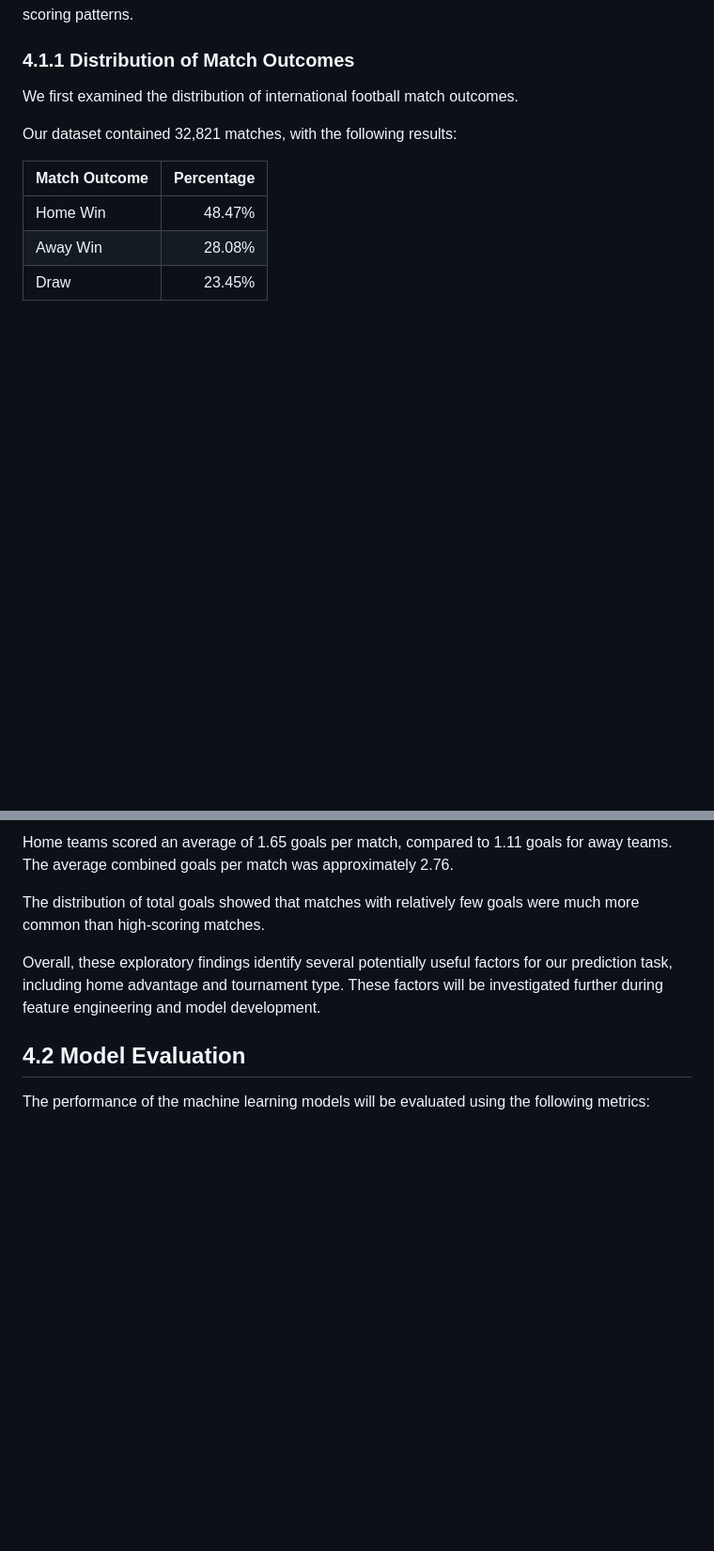
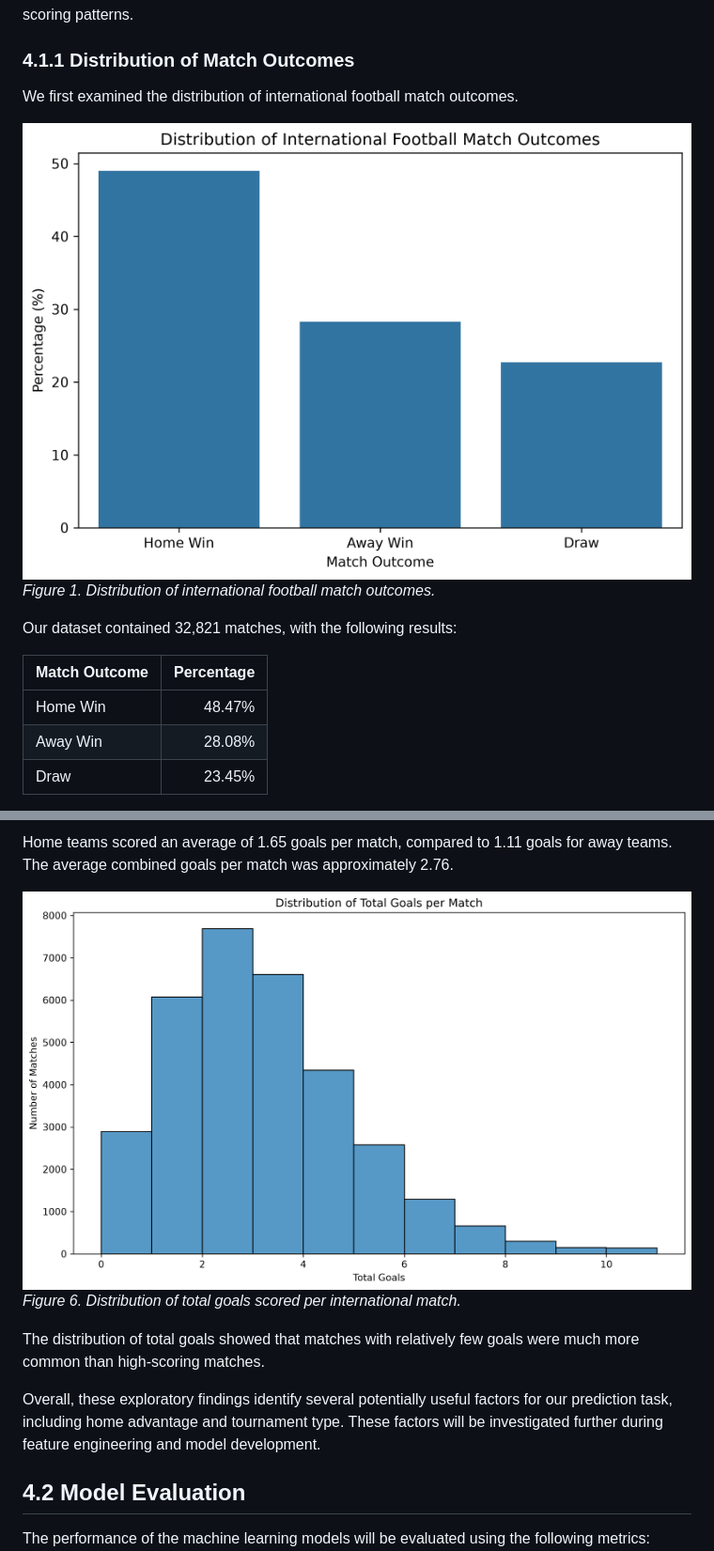
Before and after one commit to ite351group/international-football-ml, a Markdown page: index.md, 2 parts joined by grey strips. Shown at 94% size. GitHub-like rendering; pictures changed too: results/figures/goal_distribution.png (added), results/figures/outcome_distribution.png (added); blank space fills up the shorter version.

```diff
--- a/index.md
+++ b/index.md
@@ -163,6 +163,9 @@ This section explores historical international football match results from 1990
 
 We first examined the distribution of international football match outcomes.
 
+![Distribution of Match Outcomes](results/figures/outcome_distribution.png)
+*Figure 1. Distribution of international football match outcomes.*
+
 Our dataset contained 32,821 matches, with the following results:
 
 | Match Outcome | Percentage |
@@ -201,5 +226,8 @@ When grouped into friendly and competitive fixtures, competitive matches account
 
 Home teams scored an average of 1.65 goals per match, compared to 1.11 goals for away teams. The average combined goals per match was approximately 2.76.
+
+![Goal Distribution](results/figures/goal_distribution.png)
+*Figure 6. Distribution of total goals scored per international match.*
 
 The distribution of total goals showed that matches with relatively few goals were much more common than high-scoring matches.
 
```
Also changed, not shown: other parts of index.md (+23 -1 lines), results/figures/home_advantage.png (added), results/figures/match_type_distribution.png (added), results/figures/top_teams.png (added), results/figures/tournament_distribution.png (added), 1 other file.
